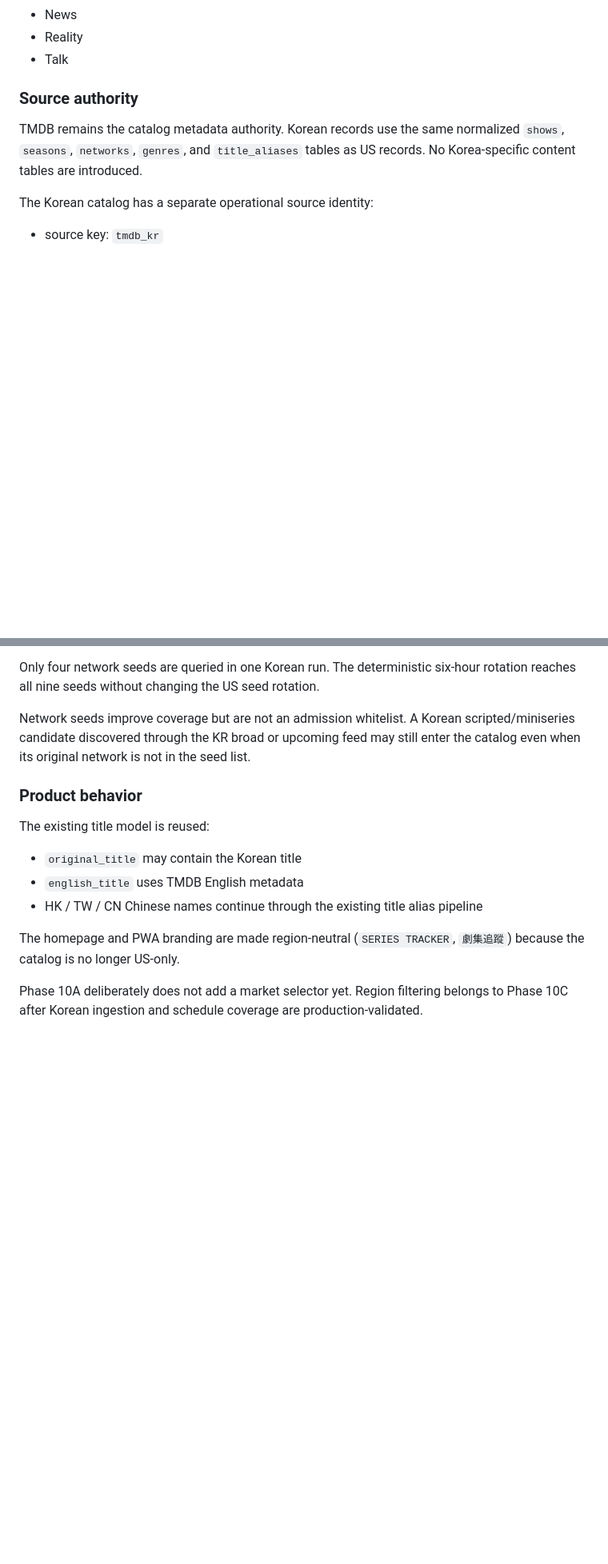
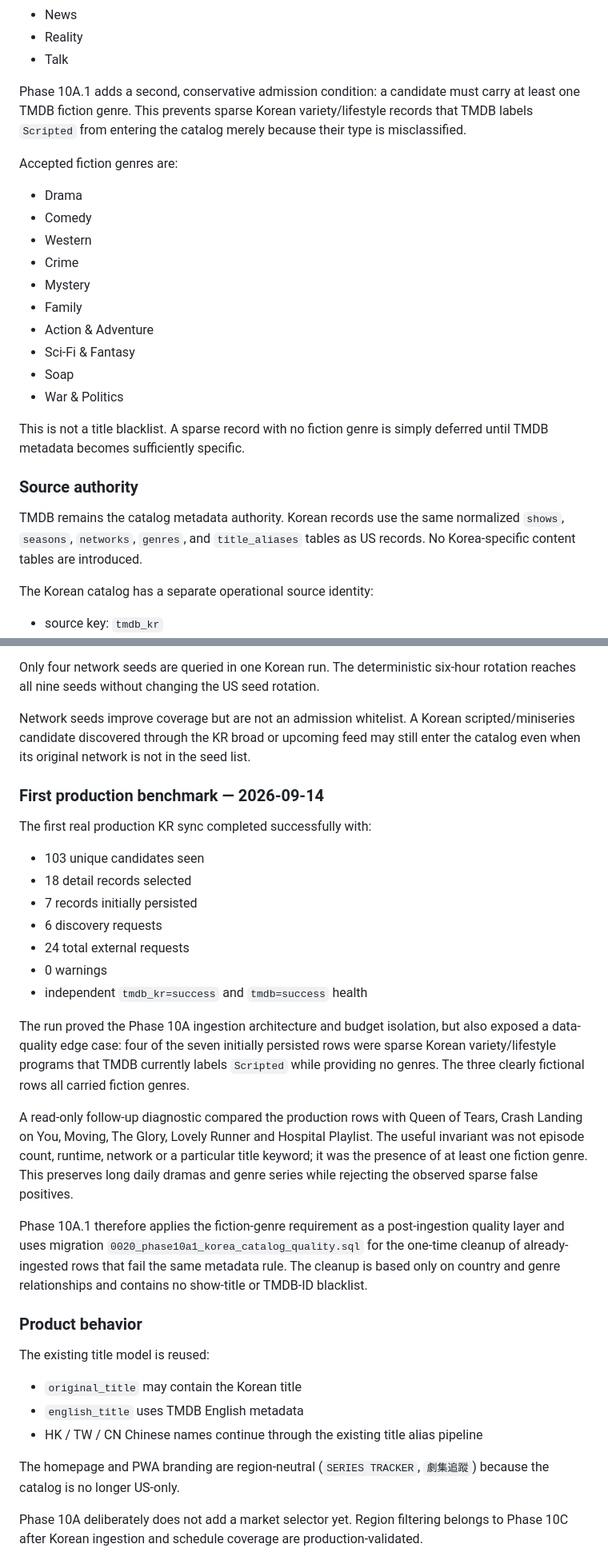
Before and after one commit to MaxYu725/Series-Hub, a Markdown page: docs/PHASE10_KOREA.md, 2 parts joined by grey strips. Shown at 80% size. Rendered like a GitHub page; blank space fills up the shorter version.

Commit message:
docs: record Phase 10A production benchmark and 10A.1 policy

```diff
--- a/docs/PHASE10_KOREA.md
+++ b/docs/PHASE10_KOREA.md
@@ -19,6 +19,22 @@ Excluded genres remain aligned with the accepted US catalog policy:
 - News
 - Reality
 - Talk
+
+Phase 10A.1 adds a second, conservative admission condition: a candidate must carry at least one TMDB fiction genre. This prevents sparse Korean variety/lifestyle records that TMDB labels `Scripted` from entering the catalog merely because their type is misclassified.
+
+Accepted fiction genres are:
+- Drama
+- Comedy
+- Western
+- Crime
+- Mystery
+- Family
+- Action & Adventure
+- Sci-Fi & Fantasy
+- Soap
+- War & Politics
+
+This is not a title blacklist. A sparse record with no fiction genre is simply deferred until TMDB metadata becomes sufficiently specific.
 
 ### Source authority
 
@@ -60,6 +76,23 @@ Only four network seeds are queried in one Korean run. The deterministic six-hou
 
 Network seeds improve coverage but are not an admission whitelist. A Korean scripted/miniseries candidate discovered through the KR broad or upcoming feed may still enter the catalog even when its original network is not in the seed list.
 
+### First production benchmark — 2026-09-14
+
+The first real production KR sync completed successfully with:
+- 103 unique candidates seen
+- 18 detail records selected
+- 7 records initially persisted
+- 6 discovery requests
+- 24 total external requests
+- 0 warnings
+- independent `tmdb_kr=success` and `tmdb=success` health
+
+The run proved the Phase 10A ingestion architecture and budget isolation, but also exposed a data-quality edge case: four of the seven initially persisted rows were sparse Korean variety/lifestyle programs that TMDB currently labels `Scripted` while providing no genres. The three clearly fictional rows all carried fiction genres.
+
+A read-only follow-up diagnostic compared the production rows with Queen of Tears, Crash Landing on You, Moving, The Glory, Lovely Runner and Hospital Playlist. The useful invariant was not episode count, runtime, network or a particular title keyword; it was the presence of at least one fiction genre. This preserves long daily dramas and genre series while rejecting the observed sparse false positives.
+
+Phase 10A.1 therefore applies the fiction-genre requirement as a post-ingestion quality layer and uses migration `0020_phase10a1_korea_catalog_quality.sql` for the one-time cleanup of already-ingested rows that fail the same metadata rule. The cleanup is based only on country and genre relationships and contains no show-title or TMDB-ID blacklist.
+
 ### Product behavior
 
 The existing title model is reused:
@@ -67,7 +100,7 @@ The existing title model is reused:
 - `english_title` uses TMDB English metadata
 - HK / TW / CN Chinese names continue through the existing title alias pipeline
 
-The homepage and PWA branding are made region-neutral (`SERIES TRACKER`, `劇集追蹤`) because the catalog is no longer US-only.
+The homepage and PWA branding are region-neutral (`SERIES TRACKER`, `劇集追蹤`) because the catalog is no longer US-only.
 
 Phase 10A deliberately does not add a market selector yet. Region filtering belongs to Phase 10C after Korean ingestion and schedule coverage are production-validated.
 
```
Also changed, not shown: other parts of docs/PHASE10_KOREA.md (+5 -4 lines).
